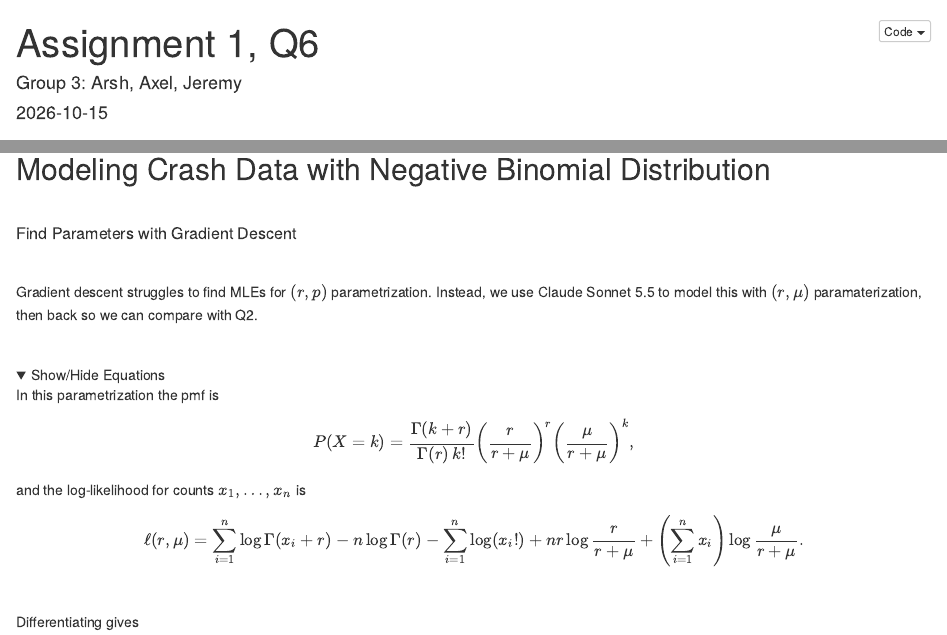
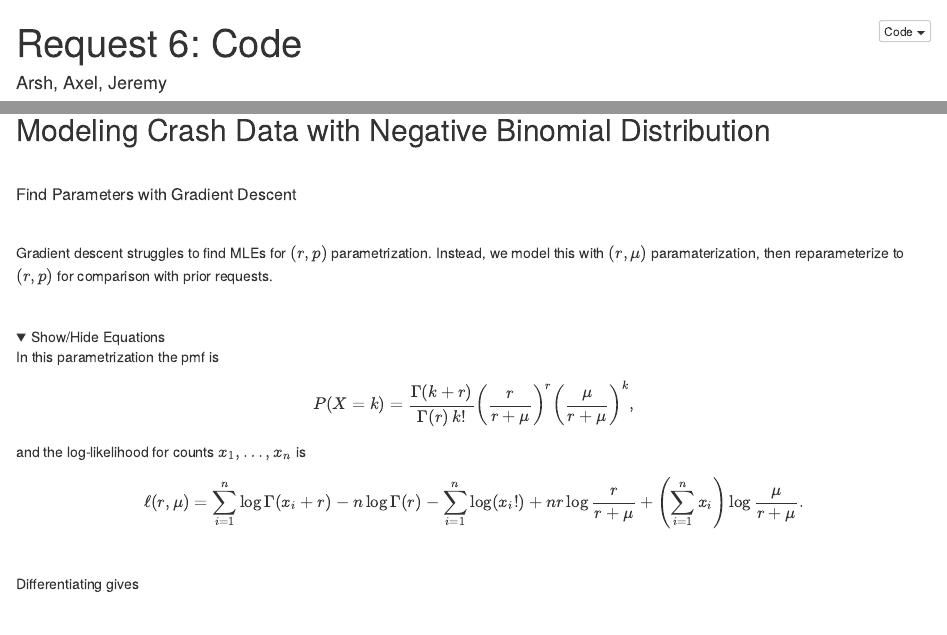
Before and after one commit to axeldaood/chicago-crashes-q6, an R Markdown document (Crashes.Rmd): the page in a window 1100 px wide, from its top, and a second part further down, joined at a grey line. The pictures show the output file Crashes.html that the author committed with the source, opened offline; folded parts are opened.

Commit message:
Add files via upload

```diff
--- a/Crashes.Rmd
+++ b/Crashes.Rmd
@@ -1,6 +1,6 @@
 ---
-title: "Assignment 1, Q6"
-author: "Group 3: Arsh, Axel, Jeremy"
+title: "Request 6: Code "
+author: "Arsh, Axel, Jeremy"
 date: "`r Sys.Date()`"
 output:
   html_document:
@@ -175,7 +175,7 @@
 
 <br>
 
-Gradient descent struggles to find MLEs for $(r, p)$ parametrization. Instead, we use Claude Sonnet 5.5 to model this with $(r, μ)$ paramaterization, then back so we can compare with Q2.
+Gradient descent struggles to find MLEs for $(r, p)$ parametrization. Instead, we model this with $(r, μ)$ paramaterization, then reparameterize to $(r, p)$ for comparison with prior requests.
 
 <br>
 
```
Also changed, not shown: Crashes.html, Crashes.Rmd (2 more changed lines).
